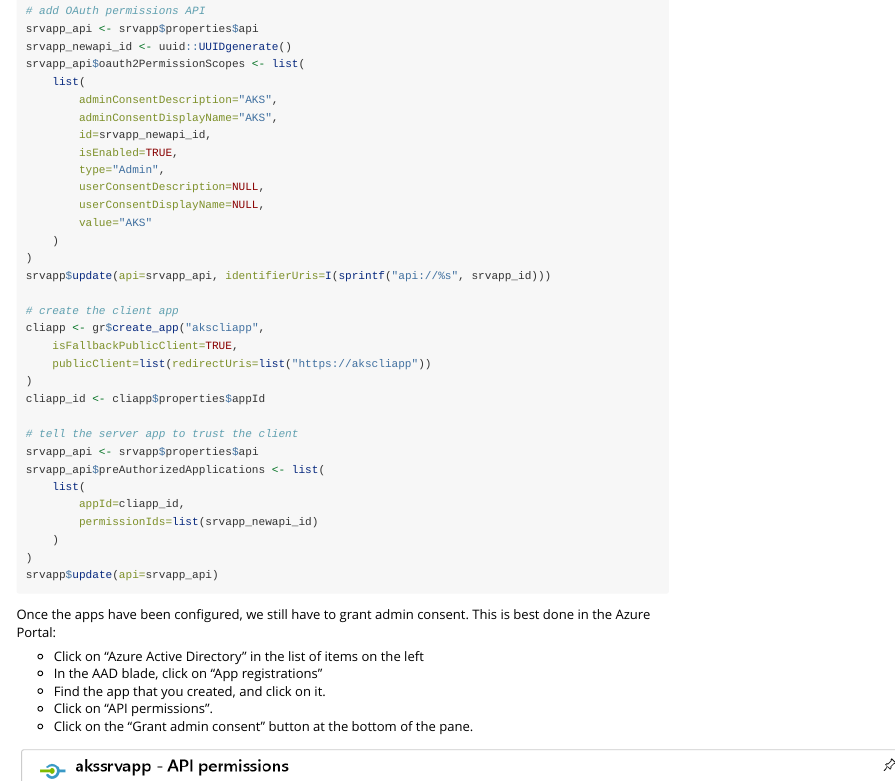
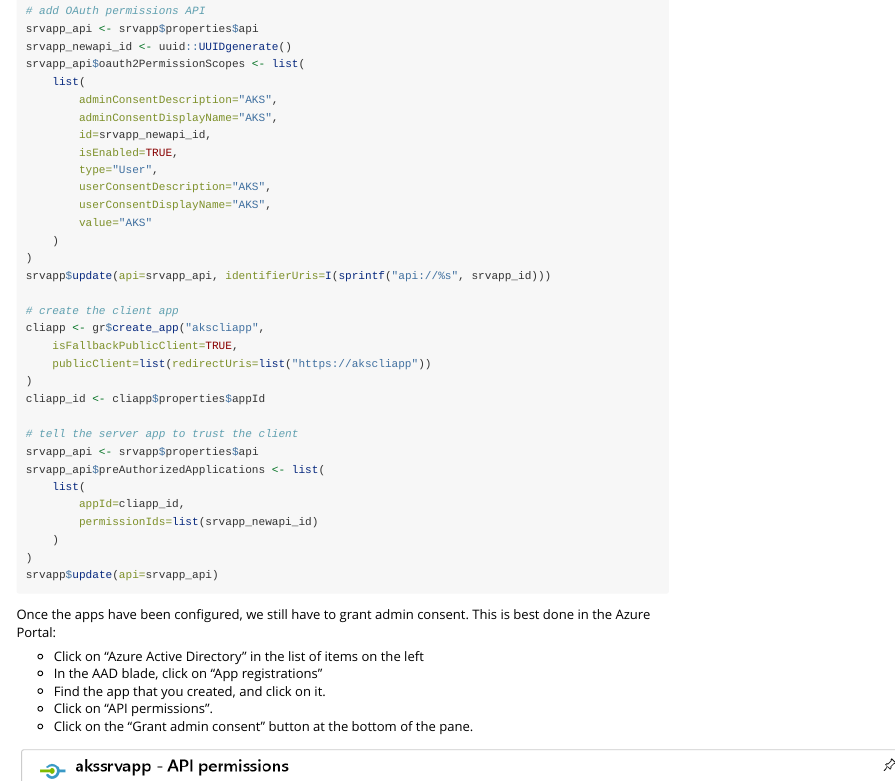
Before and after one commit to Azure/AzureContainers, an R Markdown document (vignettes/vig03_rbac.Rmd): the page in a window 1100 px wide, from 1570 px down. Rendered offline with R 4.5, knitr and Pandoc, with nearby package versions.

Commit message:
admin and user can consent

```diff
--- a/vignettes/vig03_rbac.Rmd
+++ b/vignettes/vig03_rbac.Rmd
@@ -96,9 +96,9 @@ srvapp_api$oauth2PermissionScopes <- list(
         adminConsentDisplayName="AKS",
         id=srvapp_newapi_id,
         isEnabled=TRUE,
-        type="Admin",
-        userConsentDescription=NULL,
-        userConsentDisplayName=NULL,
+        type="User",
+        userConsentDescription="AKS",
+        userConsentDisplayName="AKS",
         value="AKS"
     )
 )
```
